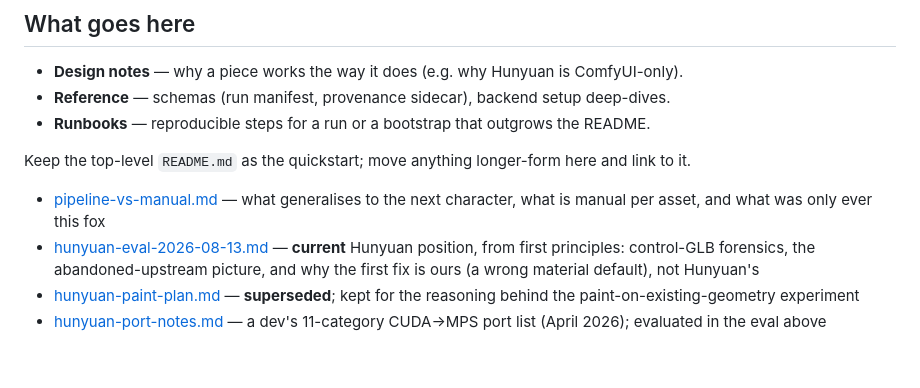
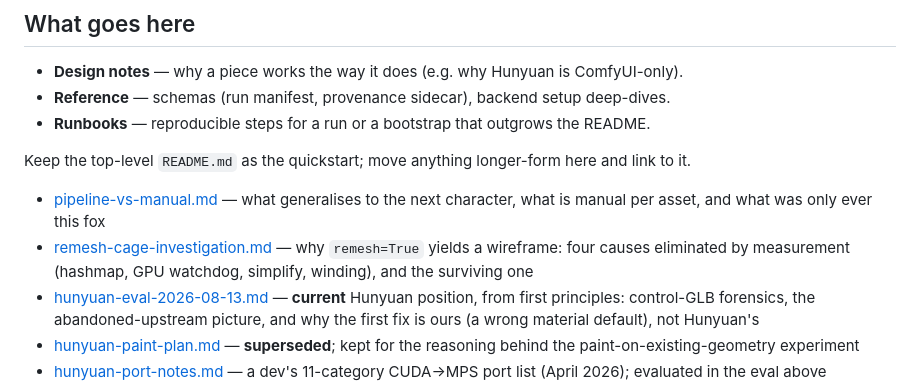
Before and after one commit to AdrielSantana/image-to-3dlab, a Markdown page: docs/README.md, the part around the change. Rendered like a GitHub page; blank space fills up the shorter version.

```diff
--- a/docs/README.md
+++ b/docs/README.md
@@ -30,6 +30,7 @@ Design and reference documentation for the image-to-3D lab.
 Keep the top-level `README.md` as the quickstart; move anything longer-form here and
 link to it.
 - [pipeline-vs-manual.md](pipeline-vs-manual.md) — what generalises to the next character, what is manual per asset, and what was only ever this fox
+- [remesh-cage-investigation.md](remesh-cage-investigation.md) — why `remesh=True` yields a wireframe: four causes eliminated by measurement (hashmap, GPU watchdog, simplify, winding), and the surviving one
 - [hunyuan-eval-2026-08-13.md](hunyuan-eval-2026-08-13.md) — **current** Hunyuan position, from first principles: control-GLB forensics, the abandoned-upstream picture, and why the first fix is ours (a wrong material default), not Hunyuan's
 - [hunyuan-paint-plan.md](hunyuan-paint-plan.md) — **superseded**; kept for the reasoning behind the paint-on-existing-geometry experiment
 - [hunyuan-port-notes.md](hunyuan-port-notes.md) — a dev's 11-category CUDA→MPS port list (April 2026); evaluated in the eval above
```
Also changed, not shown: docs/remesh-cage-investigation.md (added, +129 -0 lines).
